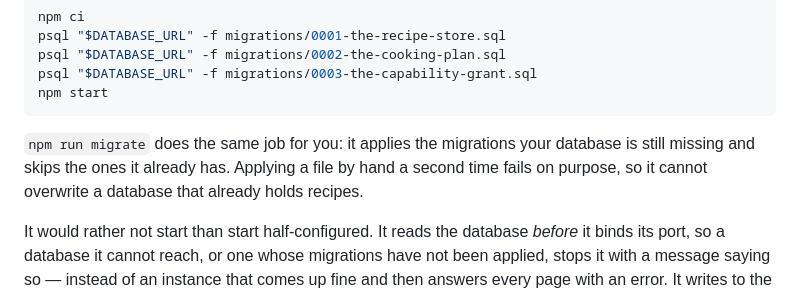
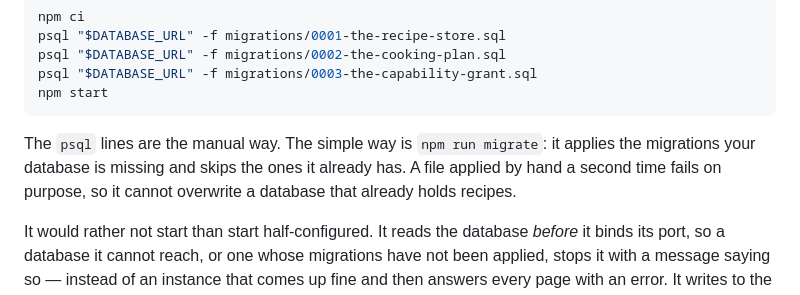
Before and after one commit to kschlt/cookframe, a Markdown page: README.md, the part around the change. GitHub-like rendering.

Commit message:
docs(readme): present npm run migrate as the simple way, psql as the manual one
Co-Authored-By: Claude Sonnet 5.5 <noreply@anthropic.com>
Claude-Session: https://claude.ai/code/session_01LdYLm4A7ZmP9LegLbQY7Ke

````diff
--- a/README.md
+++ b/README.md
@@ -150,9 +150,9 @@ psql "$DATABASE_URL" -f migrations/0003-the-capability-grant.sql
 npm start
 ```
 
-`npm run migrate` does the same job for you: it applies the migrations your database is still
-missing and skips the ones it already has. Applying a file by hand a second time fails on purpose,
-so it cannot overwrite a database that already holds recipes.
+The `psql` lines are the manual way. The simple way is `npm run migrate`: it applies the migrations
+your database is missing and skips the ones it already has. A file applied by hand a second time
+fails on purpose, so it cannot overwrite a database that already holds recipes.
 
 It would rather not start than start half-configured. It reads the database *before* it binds its
 port, so a database it cannot reach, or one whose migrations have not been applied, stops it with a
````
